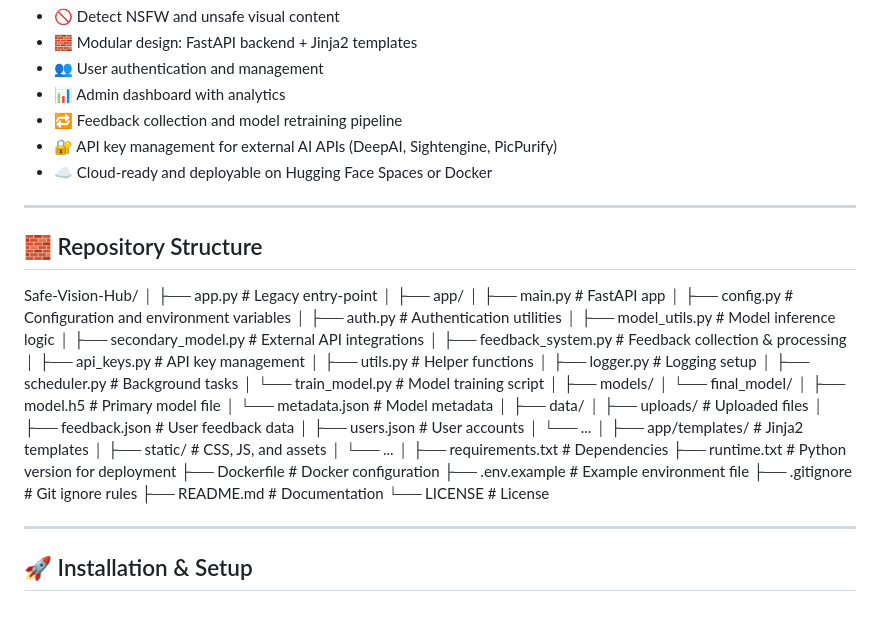
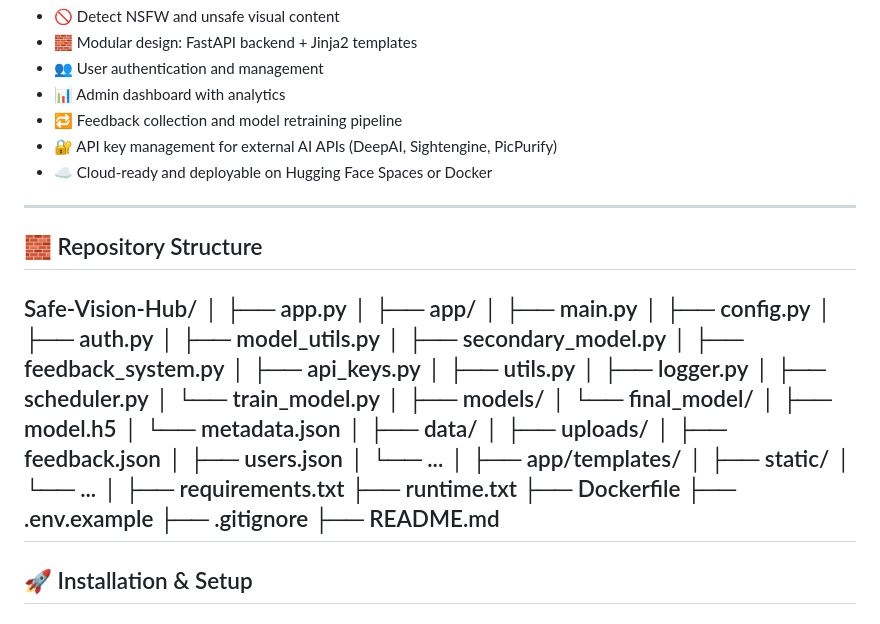
Before and after one commit to Sachin-deepak-S/Safe-Vision-Hub, a Markdown page: README.md, the part around the change. Rendered like a GitHub page.

Commit message:
Refine repository structure in README
Updated the repository structure section for clarity.

```diff
--- a/README.md
+++ b/README.md
@@ -45,48 +45,46 @@ The system supports user authentication, feedback loops, admin dashboards, and m
 - ☁️ Cloud-ready and deployable on Hugging Face Spaces or Docker
 
 ---
+## 🧱 Repository Structure
 
-## 🧱 Repository Structure
 Safe-Vision-Hub/
 │
-├── app.py                              # Legacy entry-point
+├── app.py
 │
 ├── app/
-│   ├── main.py                         # FastAPI app
-│   ├── config.py                       # Configuration and environment variables
-│   ├── auth.py                         # Authentication utilities
-│   ├── model_utils.py                  # Model inference logic
-│   ├── secondary_model.py              # External API integrations
-│   ├── feedback_system.py              # Feedback collection & processing
-│   ├── api_keys.py                     # API key management
-│   ├── utils.py                        # Helper functions
-│   ├── logger.py                       # Logging setup
-│   ├── scheduler.py                    # Background tasks
-│   └── train_model.py                  # Model training script
+│   ├── main.py
+│   ├── config.py
+│   ├── auth.py
+│   ├── model_utils.py
+│   ├── secondary_model.py
+│   ├── feedback_system.py
+│   ├── api_keys.py
+│   ├── utils.py
+│   ├── logger.py
+│   ├── scheduler.py
+│   └── train_model.py
 │
 ├── models/
 │   └── final_model/
-│       ├── model.h5                    # Primary model file
-│       └── metadata.json               # Model metadata
+│       ├── model.h5
+│       └── metadata.json
 │
 ├── data/
-│   ├── uploads/                        # Uploaded files
-│   ├── feedback.json                   # User feedback data
-│   ├── users.json                      # User accounts
+│   ├── uploads/
+│   ├── feedback.json
+│   ├── users.json
 │   └── ...
 │
-├── app/templates/                      # Jinja2 templates
-│   ├── static/                         # CSS, JS, and assets
+├── app/templates/
+│   ├── static/
 │   └── ...
 │
-├── requirements.txt                    # Dependencies
-├── runtime.txt                         # Python version for deployment
-├── Dockerfile                          # Docker configuration
-├── .env.example                        # Example environment file
-├── .gitignore                          # Git ignore rules
-├── README.md                           # Documentation
-└── LICENSE                             # License
-
+├── requirements.txt
+├── runtime.txt
+├── Dockerfile
+├── .env.example
+├── .gitignore
+├── README.md
 ---
 
 ## 🚀 Installation & Setup
```
